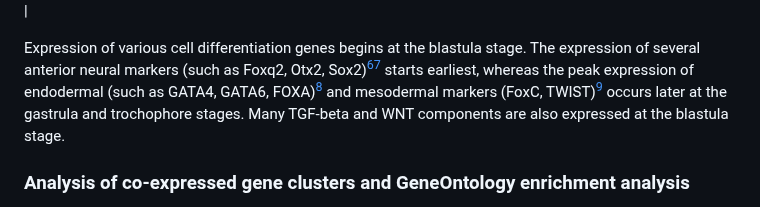
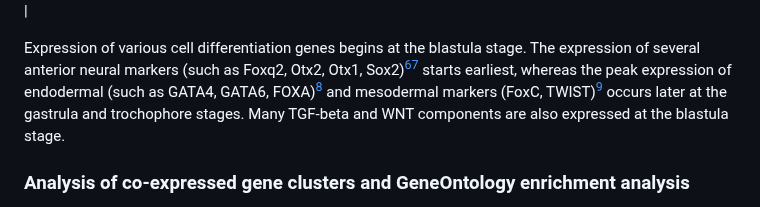
Before and after one commit to greenbergM/BI_ophelia_project, a Markdown page: README.md, the part around the change. GitHub-like rendering.

```diff
--- a/README.md
+++ b/README.md
@@ -126,7 +126,7 @@ Differentially expressed developmental regulators
 |:------------------------:|:------------------------------:|
 | ![TGF-beta](pics/DEA/tgf.png) | ![WNT](pics/DEA/wnt.png) |
 
-Expression of various cell differentiation genes begins at the blastula stage. The expression of several anterior neural markers (such as Foxq2, Otx2, Sox2)[^6][^7] starts earliest, whereas the peak expression of endodermal (such as GATA4, GATA6, FOXA)[^8] and mesodermal markers (FoxC, TWIST)[^8] occurs later at the gastrula and trochophore stages. Many TGF-beta and WNT components are also expressed at the blastula stage.
+Expression of various cell differentiation genes begins at the blastula stage. The expression of several anterior neural markers (such as Foxq2, Otx2, Otx1, Sox2)[^6][^7] starts earliest, whereas the peak expression of endodermal (such as GATA4, GATA6, FOXA)[^8] and mesodermal markers (FoxC, TWIST)[^8] occurs later at the gastrula and trochophore stages. Many TGF-beta and WNT components are also expressed at the blastula stage.
 
 ### Analysis of co-expressed gene clusters and GeneOntology enrichment analysis
 
```
